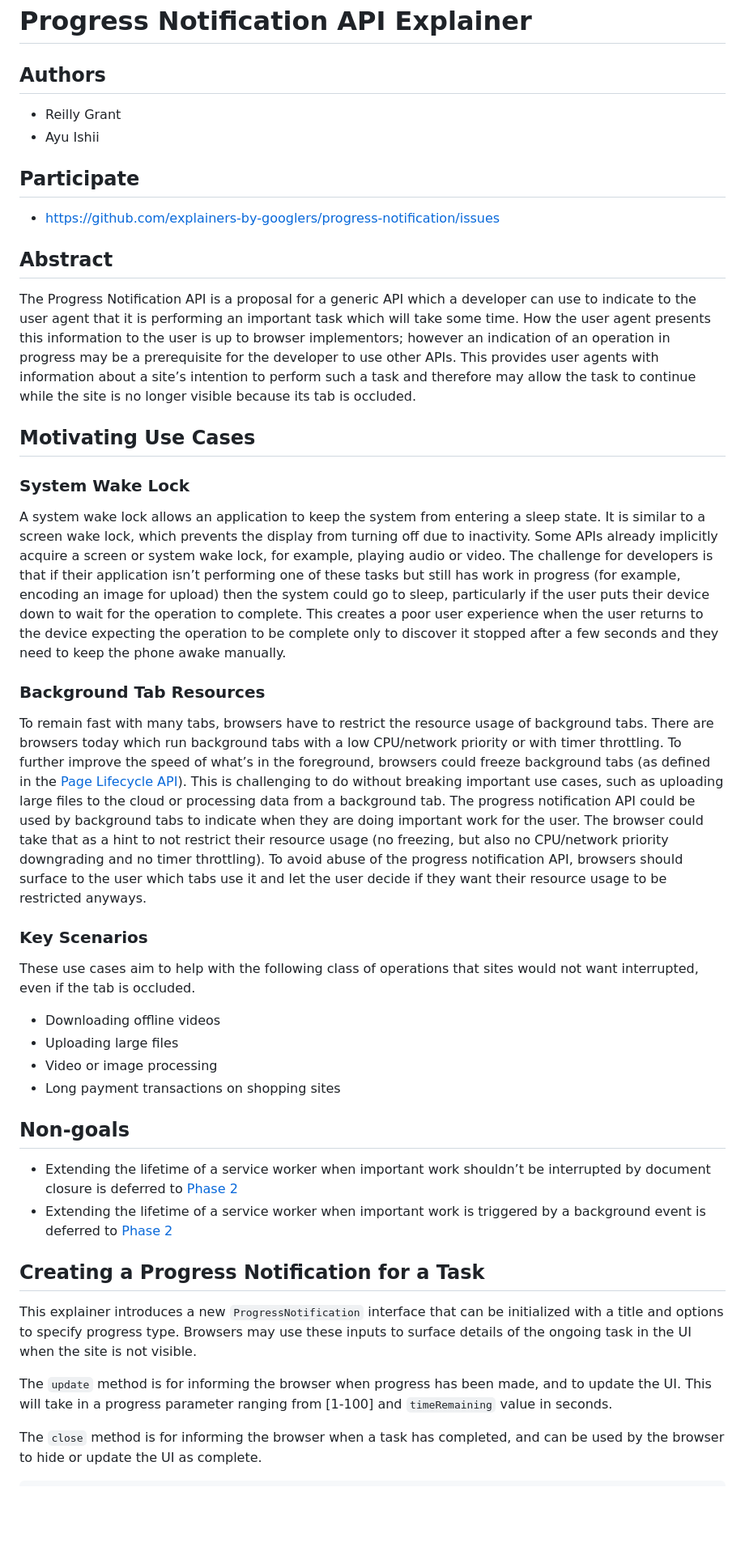
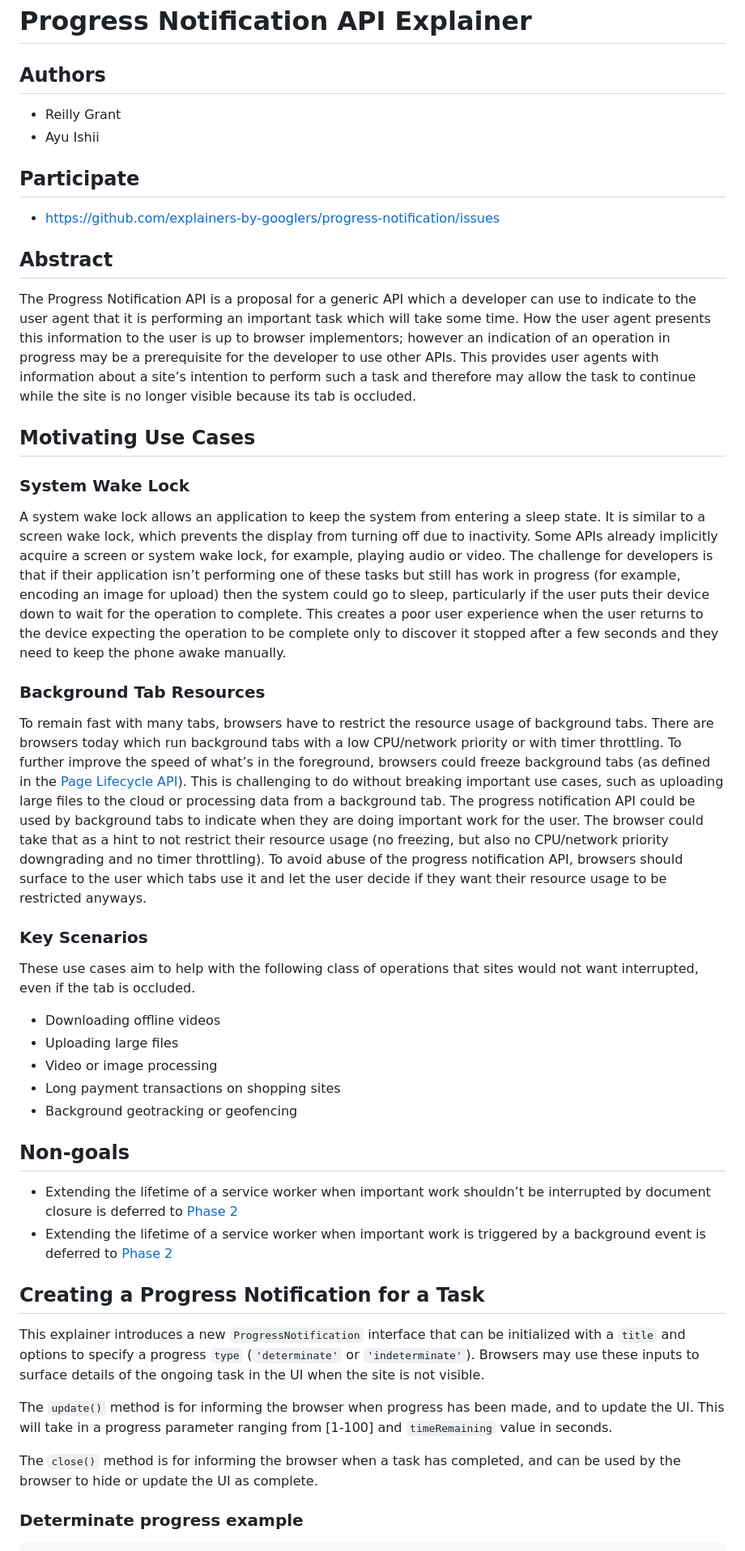
Before and after one commit to explainers-by-googlers/progress-notification, a Markdown page: README.md, the part around the change printed below. Shown: that part at 81% size. Rendered like a GitHub page; blank space fills up the shorter version.

````diff
--- a/README.md
+++ b/README.md
@@ -1,42 +1,51 @@
 # Progress Notification API Explainer
 
 ## Authors
+
 - Reilly Grant
 - Ayu Ishii
 
 ## Participate
+
 - https://github.com/explainers-by-googlers/progress-notification/issues
 
+## Abstract
 
-## Abstract
 The Progress Notification API is a proposal for a generic API which a developer can use to indicate to the user agent that it is performing an important task which will take some time. How the user agent presents this information to the user is up to browser implementors; however an indication of an operation in progress may be a prerequisite for the developer to use other APIs. This provides user agents with information about a site’s intention to perform such a task and therefore may allow the task to continue while the site is no longer visible because its tab is occluded.
 
 ## Motivating Use Cases
 
 ### System Wake Lock
+
 A system wake lock allows an application to keep the system from entering a sleep state. It is similar to a screen wake lock, which prevents the display from turning off due to inactivity. Some APIs already implicitly acquire a screen or system wake lock, for example, playing audio or video. The challenge for developers is that if their application isn’t performing one of these tasks but still has work in progress (for example, encoding an image for upload) then the system could go to sleep, particularly if the user puts their device down to wait for the operation to complete. This creates a poor user experience when the user returns to the device expecting the operation to be complete only to discover it stopped after a few seconds and they need to keep the phone awake manually.
 
 ### Background Tab Resources
+
 To remain fast with many tabs, browsers have to restrict the resource usage of background tabs. There are browsers today which run background tabs with a low CPU/network priority or with timer throttling. To further improve the speed of what’s in the foreground, browsers could freeze background tabs (as defined in the [Page Lifecycle API](https://wicg.github.io/page-lifecycle/spec.html)). This is challenging to do without breaking important use cases, such as uploading large files to the cloud or processing data from a background tab. The progress notification API could be used by background tabs to indicate when they are doing important work for the user. The browser could take that as a hint to not restrict their resource usage (no freezing, but also no CPU/network priority downgrading and no timer throttling). To avoid abuse of the progress notification API, browsers should surface to the user which tabs use it and let the user decide if they want their resource usage to be restricted anyways.
 
 ### Key Scenarios
+
 These use cases aim to help with the following class of operations that sites would not want interrupted, even if the tab is occluded.
 
 * Downloading offline videos
 * Uploading large files
 * Video or image processing
 * Long payment transactions on shopping sites
+* Background geotracking or geofencing
 
 ## Non-goals
+
 * Extending the lifetime of a service worker when important work shouldn’t be interrupted by document closure is deferred to [Phase 2](/sw-explainer.md)
 * Extending the lifetime of a service worker when important work is triggered by a background event is deferred to [Phase 2](/sw-explainer.md)
 
+## Creating a Progress Notification for a Task
 
-## Creating a Progress Notification for a Task
-This explainer introduces a new `ProgressNotification` interface that can be initialized with a title and options to specify progress type. Browsers may use these inputs to surface details of the ongoing task in the UI when the site is not visible.
+This explainer introduces a new `ProgressNotification` interface that can be initialized with a `title` and options to specify a progress `type` (`'determinate'` or `'indeterminate'`). Browsers may use these inputs to surface details of the ongoing task in the UI when the site is not visible.
 
-The `update` method is for informing the browser when progress has been made, and to update the UI. This will take in a progress parameter ranging from [1-100] and `timeRemaining` value in seconds.
+The `update()` method is for informing the browser when progress has been made, and to update the UI. This will take in a progress parameter ranging from [1-100] and `timeRemaining` value in seconds.
 
-The `close` method is for informing the browser when a task has completed, and can be used by the browser to hide or update the UI as complete.
+The `close()` method is for informing the browser when a task has completed, and can be used by the browser to hide or update the UI as complete.
+
+### Determinate progress example
 
 ```js
````
Also changed, not shown: other parts of README.md (+32 -5 lines).
